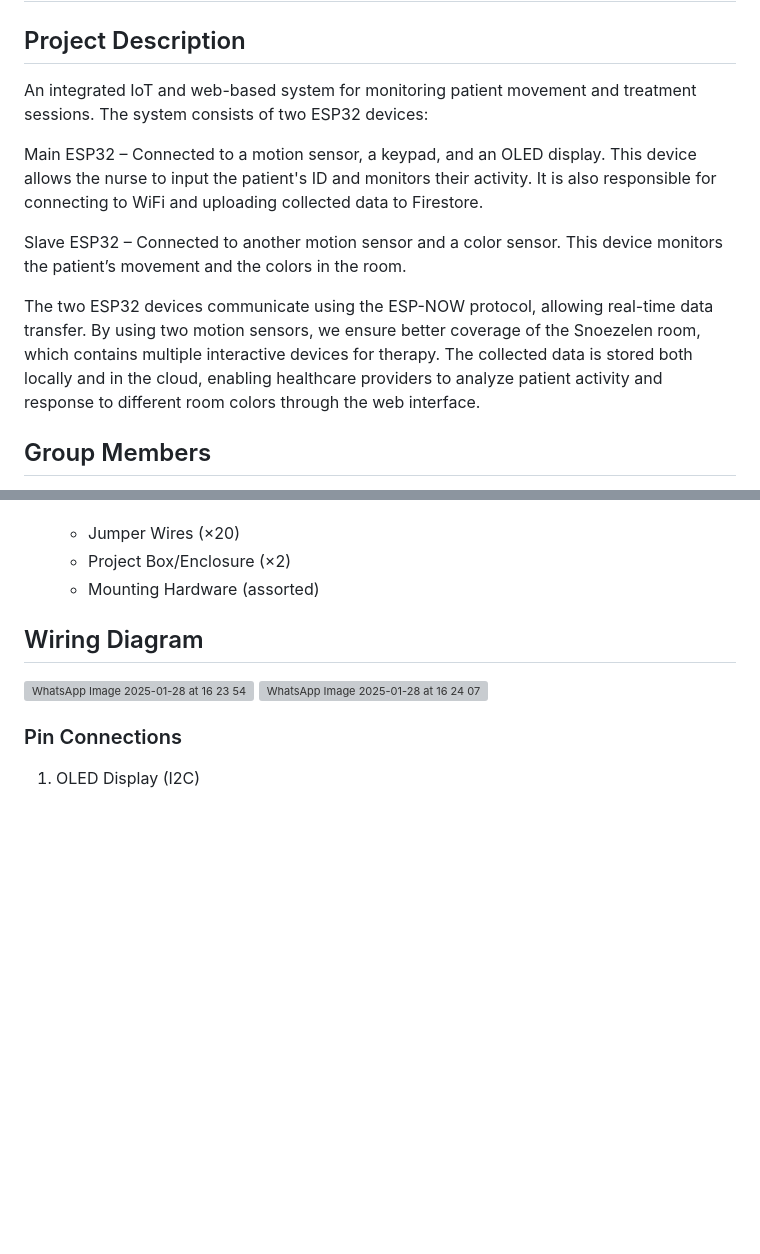
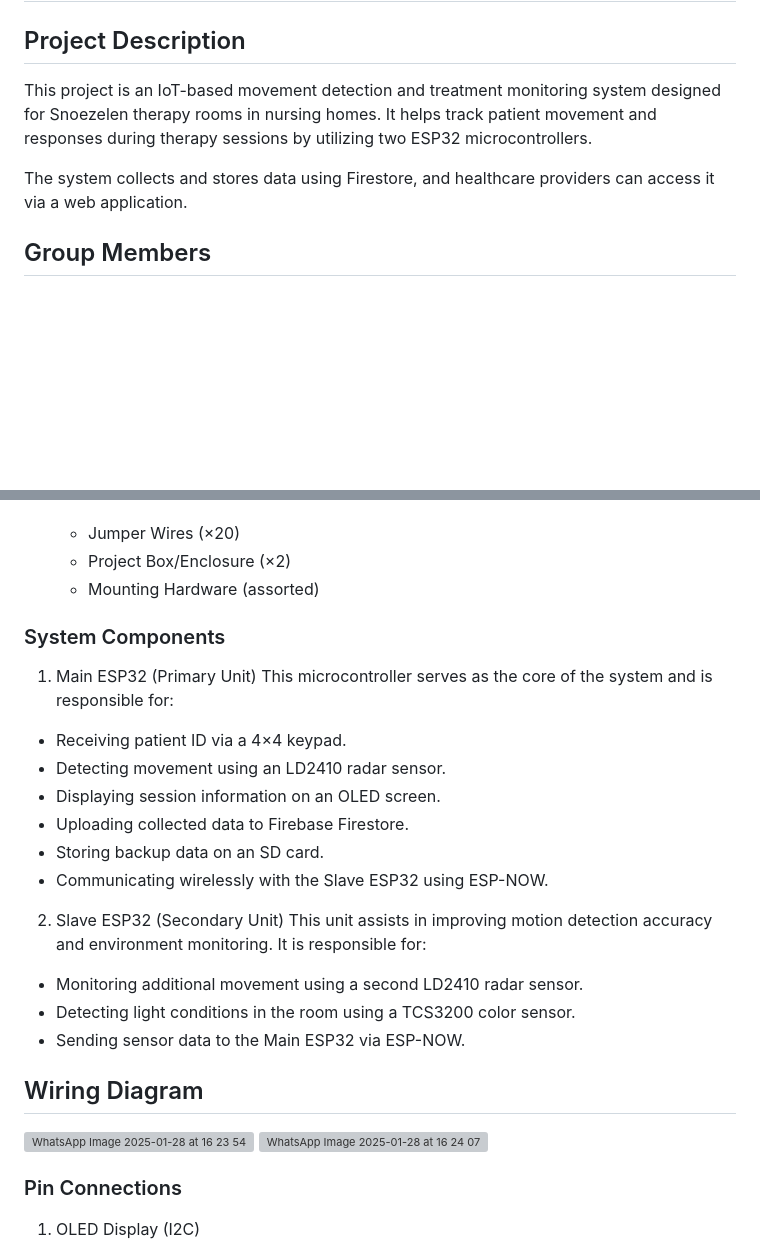
Before and after one commit to BasharAbuLeil/W25_presenceMonitoring, a Markdown page: README.md, 2 parts joined by grey strips. Rendered like a GitHub page; blank space fills up the shorter version; grey boxes are pictures that could not be loaded.

```diff
--- a/README.md
+++ b/README.md
@@ -2,13 +2,9 @@
 # Movement Detection and Treatment Monitoring System
 
 ## Project Description
-An integrated IoT and web-based system for monitoring patient movement and treatment sessions. The system consists of two ESP32 devices:
+This project is an IoT-based movement detection and treatment monitoring system designed for Snoezelen therapy rooms in nursing homes. It helps track patient movement and responses during therapy sessions by utilizing two ESP32 microcontrollers.
 
-Main ESP32 – Connected to a motion sensor, a keypad, and an OLED display. This device allows the nurse to input the patient's ID and monitors their activity. It is also responsible for connecting to WiFi and uploading collected data to Firestore.
-
-Slave ESP32 – Connected to another motion sensor and a color sensor. This device monitors the patient’s movement and the colors in the room.
-
-The two ESP32 devices communicate using the ESP-NOW protocol, allowing real-time data transfer. By using two motion sensors, we ensure better coverage of the Snoezelen room, which contains multiple interactive devices for therapy. The collected data is stored both locally and in the cloud, enabling healthcare providers to analyze patient activity and response to different room colors through the web interface.
+The system collects and stores data using Firestore, and healthcare providers can access it via a web application.
 
 ## Group Members
 - Bashar Abu Leil
@@ -75,6 +71,21 @@ The two ESP32 devices communicate using the ESP-NOW protocol, allowing real-time
    - Jumper Wires (×20)
    - Project Box/Enclosure (×2)
    - Mounting Hardware (assorted)
+### System Components
+1. Main ESP32 (Primary Unit)
+This microcontroller serves as the core of the system and is responsible for:
+- Receiving patient ID via a 4×4 keypad.
+- Detecting movement using an LD2410 radar sensor.
+- Displaying session information on an OLED screen.
+- Uploading collected data to Firebase Firestore.
+- Storing backup data on an SD card.
+- Communicating wirelessly with the Slave ESP32 using ESP-NOW.
+
+2. Slave ESP32 (Secondary Unit)
+This unit assists in improving motion detection accuracy and environment monitoring. It is responsible for:
+- Monitoring additional movement using a second LD2410 radar sensor.
+- Detecting light conditions in the room using a TCS3200 color sensor.
+- Sending sensor data to the Main ESP32 via ESP-NOW.
 
 ## Wiring Diagram
 ![WhatsApp Image 2025-01-28 at 16 23 54](https://github.com/user-attachments/assets/cdf26f92-8304-4949-aa22-0a607be3dfe6)
```
